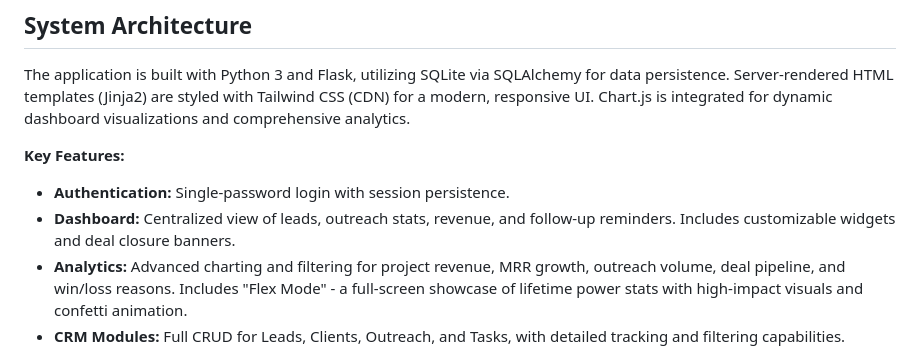
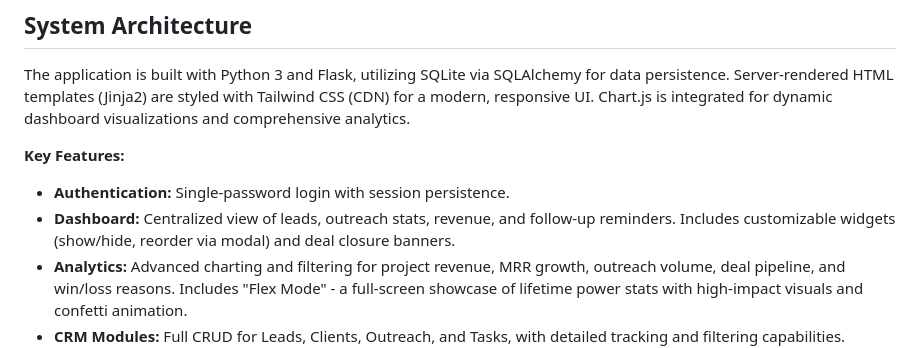
Before and after one commit to Luka-Timtam/AnchorOS, a Markdown page: replit.md, the part around the change. Rendered like a GitHub page.

Commit message:
Improve dashboard widget customization and add app documentation
Update documentation to reflect new dashboard widget customization features.

Replit-Commit-Author: Agent
Replit-Commit-Session-Id: 065942d5-3efb-42f7-9ac3-db0b347e840b
Replit-Commit-Checkpoint-Type: full_checkpoint
Replit-Commit-Event-Id: adbcdba0-d947-4aee-ae58-0b6f5b76c3d7
Replit-Commit-Screenshot-Url: https://storage.googleapis.com/screenshot-production-us-central1/b8738f32-bc16-447e-b417-2608c1414ed0/065942d5-3efb-42f7-9ac3-db0b347e840b/dch6rSS
Replit-Helium-Checkpoint-Created: true

```diff
--- a/replit.md
+++ b/replit.md
@@ -11,7 +11,7 @@ The application is built with Python 3 and Flask, utilizing SQLite via SQLAlchem
 
 **Key Features:**
 *   **Authentication:** Single-password login with session persistence.
-*   **Dashboard:** Centralized view of leads, outreach stats, revenue, and follow-up reminders. Includes customizable widgets and deal closure banners.
+*   **Dashboard:** Centralized view of leads, outreach stats, revenue, and follow-up reminders. Includes customizable widgets (show/hide, reorder via modal) and deal closure banners.
 *   **Analytics:** Advanced charting and filtering for project revenue, MRR growth, outreach volume, deal pipeline, and win/loss reasons. Includes "Flex Mode" - a full-screen showcase of lifetime power stats with high-impact visuals and confetti animation.
 *   **CRM Modules:** Full CRUD for Leads, Clients, Outreach, and Tasks, with detailed tracking and filtering capabilities. Includes lead conversion workflows and comprehensive close reason tracking.
 *   **Gamification:** XP system with levels, streaks, achievements, and a reward system (level, milestone, and unlockable rewards). Features a "Wins Log" for tracking significant accomplishments and monthly performance reviews.
```
